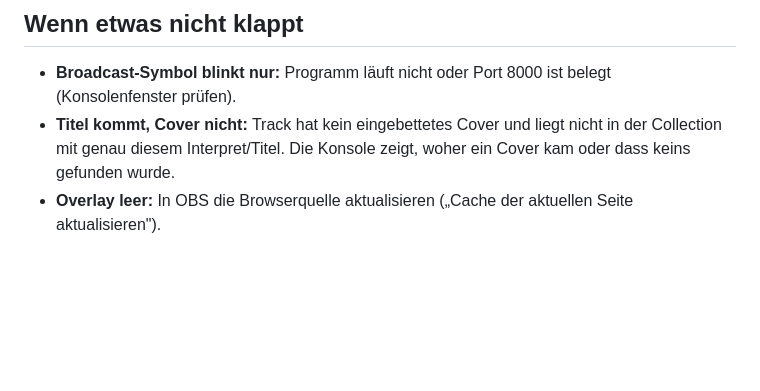
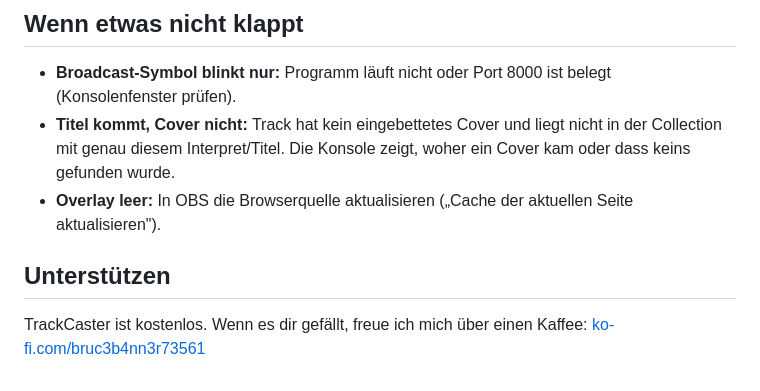
Before and after one commit to Banabas/TrackCaster, a Markdown page: README.md, the part around the change. GitHub-like rendering; blank space fills up the shorter version.

Commit message:
Ko-fi-Link in der README
Co-Authored-By: Claude Opus 5.5 <noreply@anthropic.com>

```diff
--- a/README.md
+++ b/README.md
@@ -118,3 +118,8 @@ Zusätzlich wird `current-track.txt` (`Interpret - Titel`) im Programmordner ges
 - **Titel kommt, Cover nicht:** Track hat kein eingebettetes Cover und liegt nicht in der Collection mit genau
   diesem Interpret/Titel. Die Konsole zeigt, woher ein Cover kam oder dass keins gefunden wurde.
 - **Overlay leer:** In OBS die Browserquelle aktualisieren („Cache der aktuellen Seite aktualisieren").
+
+## Unterstützen
+
+TrackCaster ist kostenlos. Wenn es dir gefällt, freue ich mich über einen Kaffee:
+[ko-fi.com/bruc3b4nn3r73561](https://ko-fi.com/bruc3b4nn3r73561)
```
